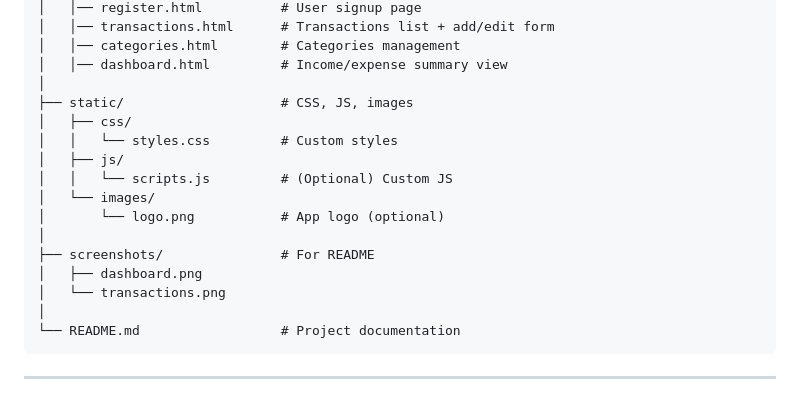
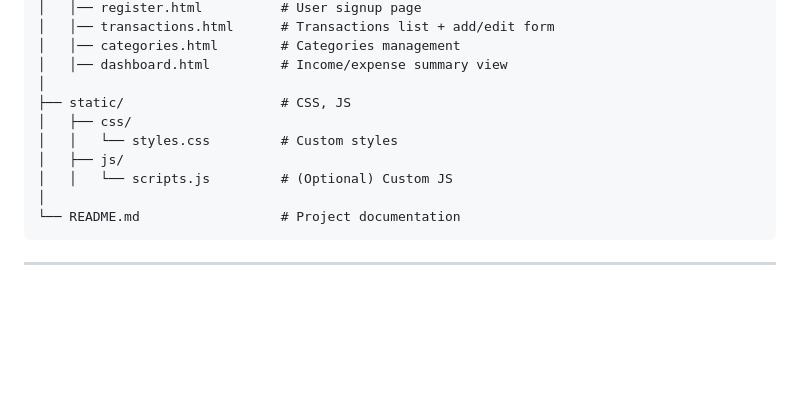
Before and after one commit to Gautham07s/Fintrack, a Markdown page: README.md, the part around the change. Rendered like a GitHub page; blank space fills up the shorter version.

````diff
--- a/README.md
+++ b/README.md
@@ -52,17 +52,11 @@ FinTrack/
 │   │── categories.html        # Categories management
 │   │── dashboard.html         # Income/expense summary view
 │
-├── static/                    # CSS, JS, images
+├── static/                    # CSS, JS
 │   ├── css/
 │   │   └── styles.css         # Custom styles
 │   ├── js/
 │   │   └── scripts.js         # (Optional) Custom JS
-│   └── images/
-│       └── logo.png           # App logo (optional)
-│
-├── screenshots/               # For README
-│   ├── dashboard.png
-│   └── transactions.png
 │
 └── README.md                  # Project documentation
 ```
````
